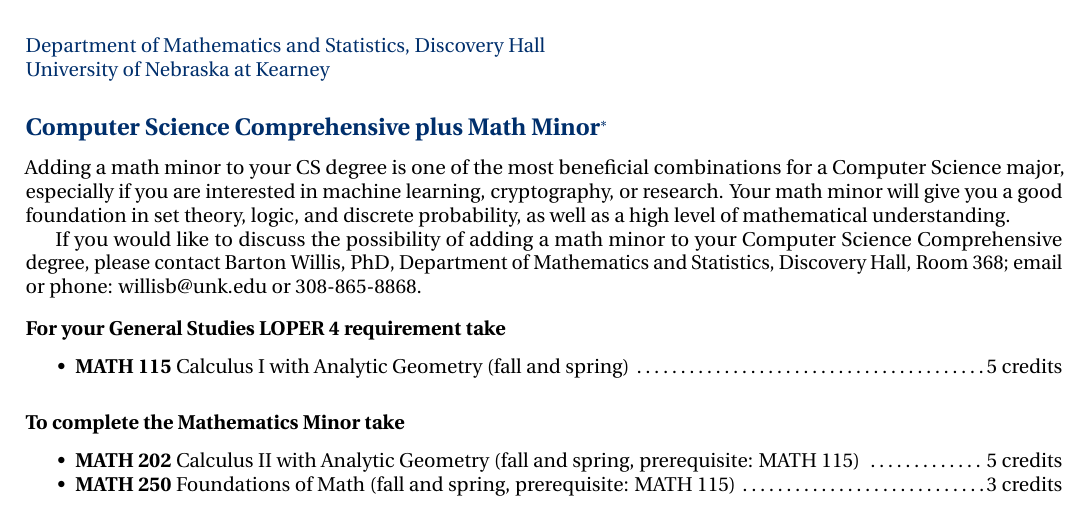
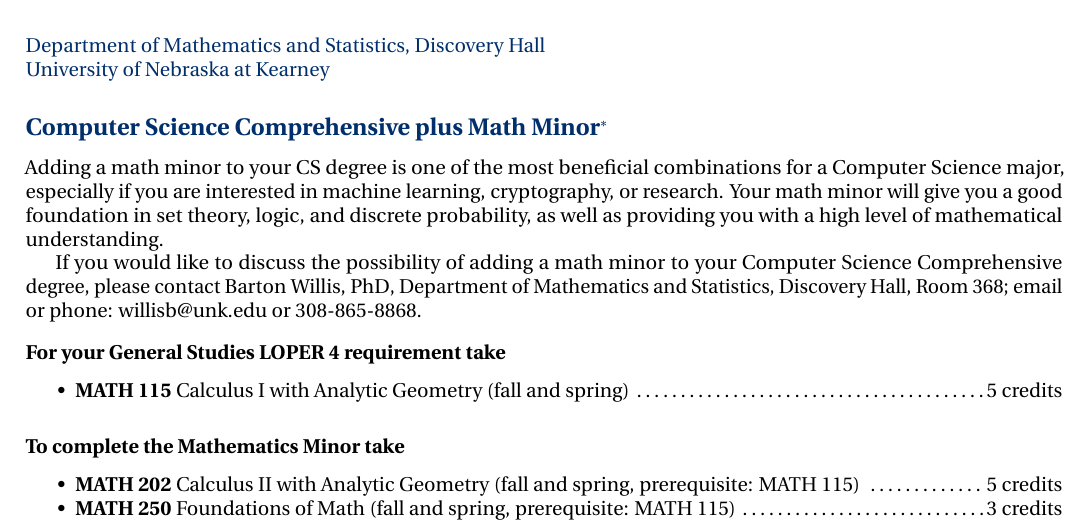
Before and after one commit to barton-willis/appending-math-major-or-minor, a LaTeX document (cs+math-minor-new.tex): part of page 1 of 6, cut so that both start at the same text. Compiled offline with pdfLaTeX.

Commit message:
make CS blurbs consistent
make CS blurbs consistent with the phrase "providing you with ..."

```diff
--- a/cs+math-minor-new.tex
+++ b/cs+math-minor-new.tex
@@ -158,7 +158,7 @@
 combinations for a Computer Science major, especially if you are interested
 in machine learning, cryptography, or research. Your math minor will
 give you a good foundation in set theory, logic, and discrete probability, as
-well as a high level of mathematical understanding.
+well as providing you with a high level of mathematical understanding.
 
 \forinfo{minor}{Computer Science Comprehensive degree}
 
```
Also changed, not shown: cs+math-minor-new.pdf, cs+math-minor-new.tex (9 more changed lines).
